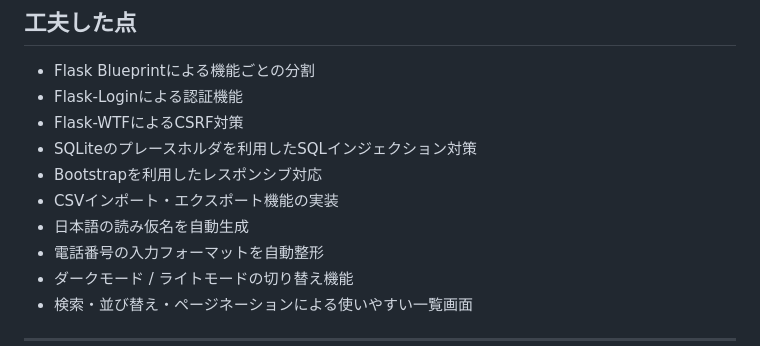
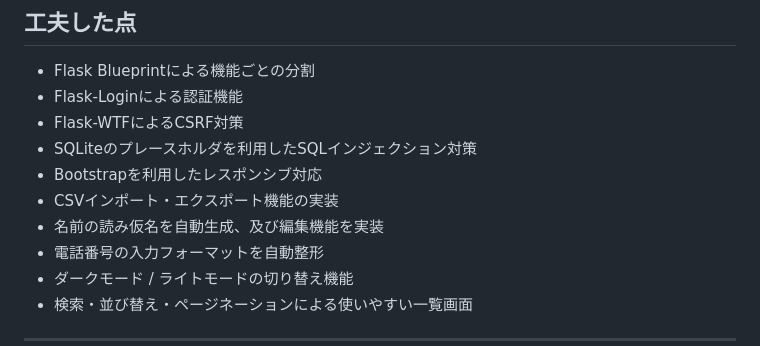
Before and after one commit to chatora0330/member-management-app, a Markdown page: README.md, the part around the change. Drawn GitHub-style.

Commit message:
工夫した点の追加

```diff
--- a/README.md
+++ b/README.md
@@ -151,7 +151,7 @@ http://127.0.0.1:5000
 * SQLiteのプレースホルダを利用したSQLインジェクション対策
 * Bootstrapを利用したレスポンシブ対応
 * CSVインポート・エクスポート機能の実装
-* 日本語の読み仮名を自動生成
+* 名前の読み仮名を自動生成、及び編集機能を実装
 * 電話番号の入力フォーマットを自動整形
 * ダークモード / ライトモードの切り替え機能
 * 検索・並び替え・ページネーションによる使いやすい一覧画面
```
